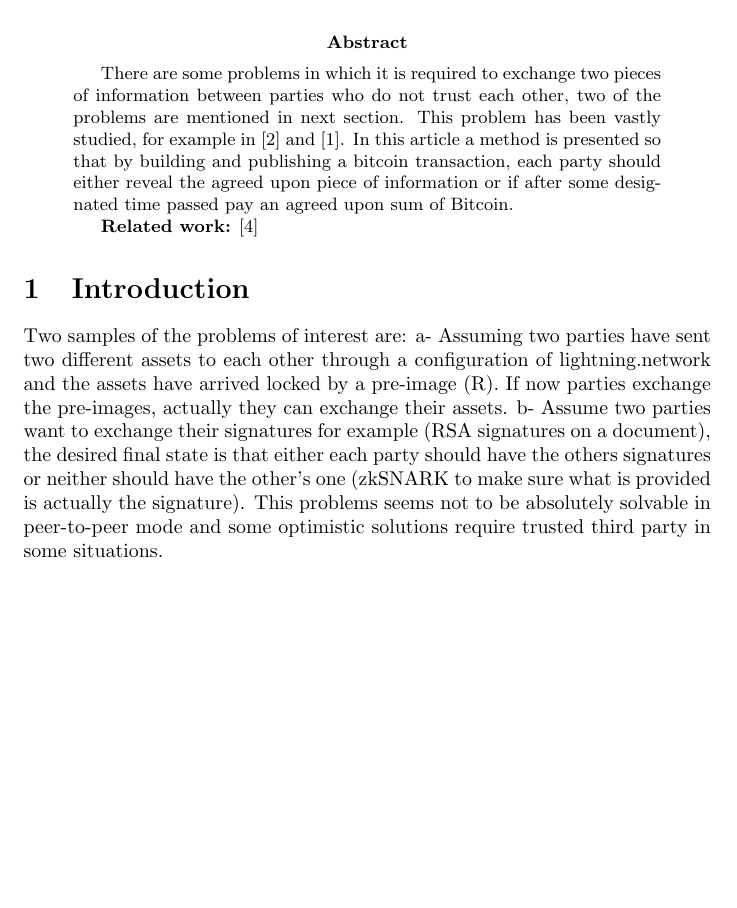
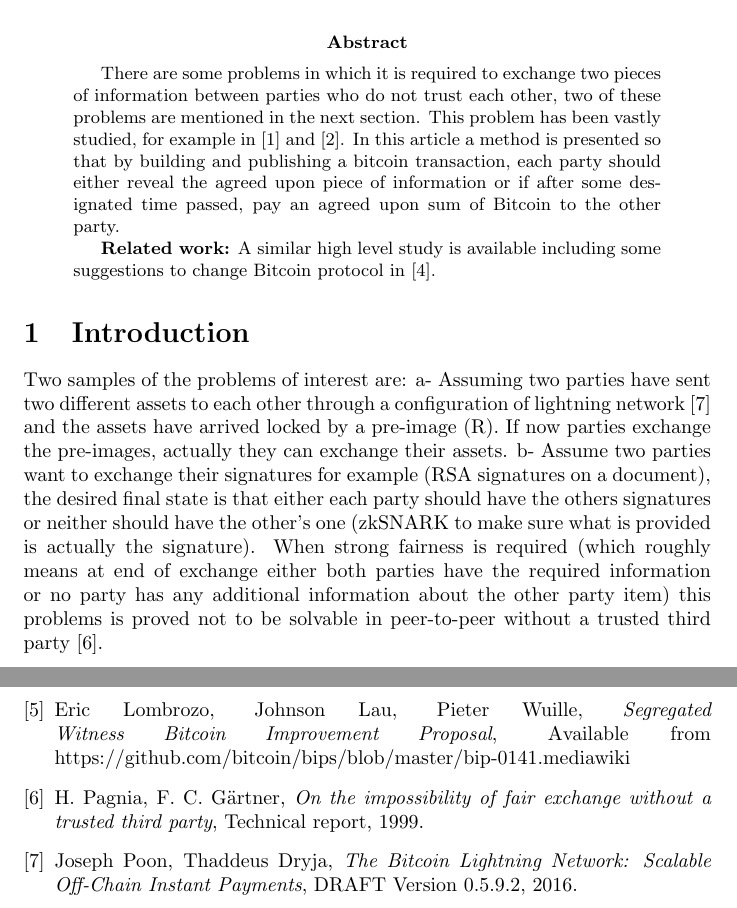
Before and after one commit to LykkeCity/peertopeer, a LaTeX paper (Design/FairInformationExchangeUsingBitcoin.tex): part of page 1 of 2 before the commit and two parts of pages 1 and 3 of 3 after it, the two joined at a grey line, cut so that both start at the same text, the shorter picture padded with empty space. Compiled offline with pdfLaTeX.

Commit message:
Some improvements.

```diff
--- a/Design/FairInformationExchangeUsingBitcoin.tex
+++ b/Design/FairInformationExchangeUsingBitcoin.tex
@@ -9,13 +9,13 @@
 \maketitle
 
 \begin{abstract}
-There are some problems in which it is required to exchange two pieces of information between parties who do not trust each other, two of the problems are mentioned in next section. This problem has been vastly studied, for example in \cite{ray2002} and \cite{asokan99}. In this article a method is presented so that by building and publishing a bitcoin transaction, each party should either reveal the agreed upon piece of information or if after some designated time passed pay an agreed upon sum of Bitcoin.
+There are some problems in which it is required to exchange two pieces of information between parties who do not trust each other, two of these problems are mentioned in the next section. This problem has been vastly studied, for example in \cite{ray2002} and \cite{asokan99}. In this article a method is presented so that by building and publishing a bitcoin transaction, each party should either reveal the agreed upon piece of information or if after some designated time passed, pay an agreed upon sum of Bitcoin to the other party.
 
-\textbf{Related work:} \cite{andrychowicz}
+\textbf{Related work:} A similar high level study is available including some suggestions to change Bitcoin protocol in \cite{andrychowicz}.
 \end{abstract}
 
 \section{Introduction}
-Two samples of the problems of interest are: a- Assuming two parties have sent two different assets to each other through a configuration of lightning.network and the assets have arrived locked by a pre-image (R). If now parties exchange the pre-images, actually they can exchange their assets. b- Assume two parties want to exchange their signatures for example (RSA signatures on a document), the desired final state is that either each party should have the others signatures or neither should have the other's one (zkSNARK to make sure what is provided is actually the signature). This problems seems not to be absolutely solvable in peer-to-peer mode and some optimistic solutions require trusted third party in some situations.
+Two samples of the problems of interest are: a- Assuming two parties have sent two different assets to each other through a configuration of lightning network \cite{lightning} and the assets have arrived locked by a pre-image (R). If now parties exchange the pre-images, actually they can exchange their assets. b- Assume two parties want to exchange their signatures for example (RSA signatures on a document), the desired final state is that either each party should have the others signatures or neither should have the other's one (zkSNARK to make sure what is provided is actually the signature). When strong fairness is required (which roughly means at end of exchange either both parties have the required information or no party has any additional information about the other party item) this problems is proved not to be solvable in peer-to-peer without a trusted third party \cite{impossible}.
 
 \section{Bitcoin transaction with penalty}
 Using Bitcoin network, we can ask each party to put a collateral in Bitcoin transaction that will be returned to him/her when (s)he contributes the secret publicly, otherwise after some timeout the collateral will be spendable by the other party. By using this method each party is forced to release the secret or pay a penalty, if (s)he does not do so.
@@ -51,5 +51,19 @@ b- Problem of second signing party not broadcasting the transaction
 	Marcin Andrychowicz, Stefan Dziembowski, Daniel Malinowski, Lukasz Mazurek,
 	\textit{Fair Two-Party Computations via Bitcoin Deposits}, Financial Cryptography and Data Security: FC 2014 Workshops, BITCOIN and WAHC 2014, Christ Church, Barbados, March 7, 2014, Revised Selected Papers, pp 105-121.
 
+	\bibitem{segwit}
+	Eric Lombrozo, Johnson Lau, Pieter Wuille,
+	\textit{Segregated Witness Bitcoin Improvement Proposal},
+	Available from https://github.com/bitcoin/bips/blob/master/bip-0141.mediawiki
+
+	\bibitem{impossible}
+	H. Pagnia, F. C. Gärtner,
+	\textit{On the impossibility of fair exchange without a trusted
+	third party}, Technical report, 1999.
+
+	\bibitem{lightning}
+	Joseph Poon, Thaddeus Dryja,
+	\textit{The Bitcoin Lightning Network: Scalable Off-Chain Instant Payments}, DRAFT Version 0.5.9.2, 2016.
+
 \end{thebibliography}
 \end{document}
```
Also changed, not shown: Design/FairInformationExchangeUsingBitcoin.tex (12 more changed lines).
